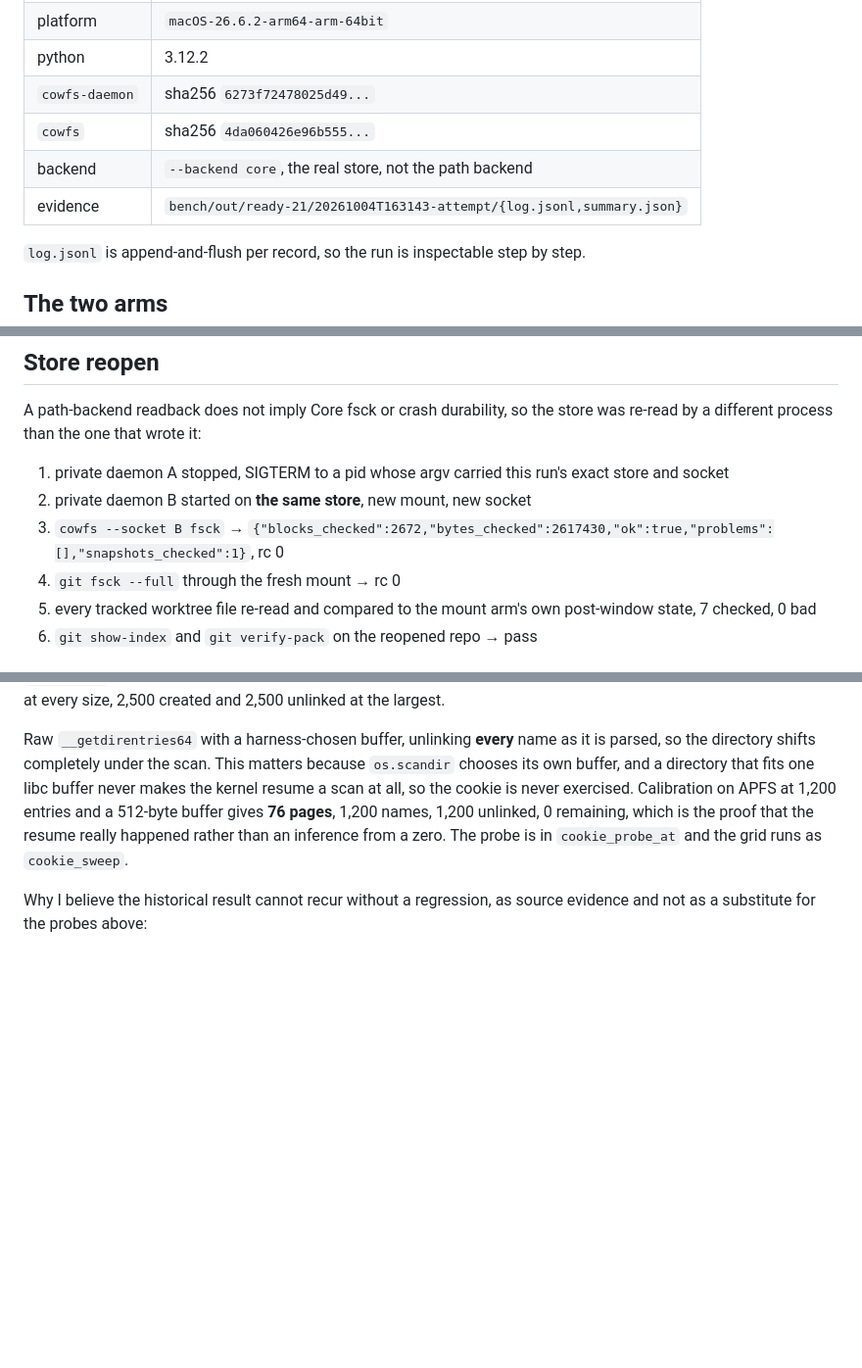
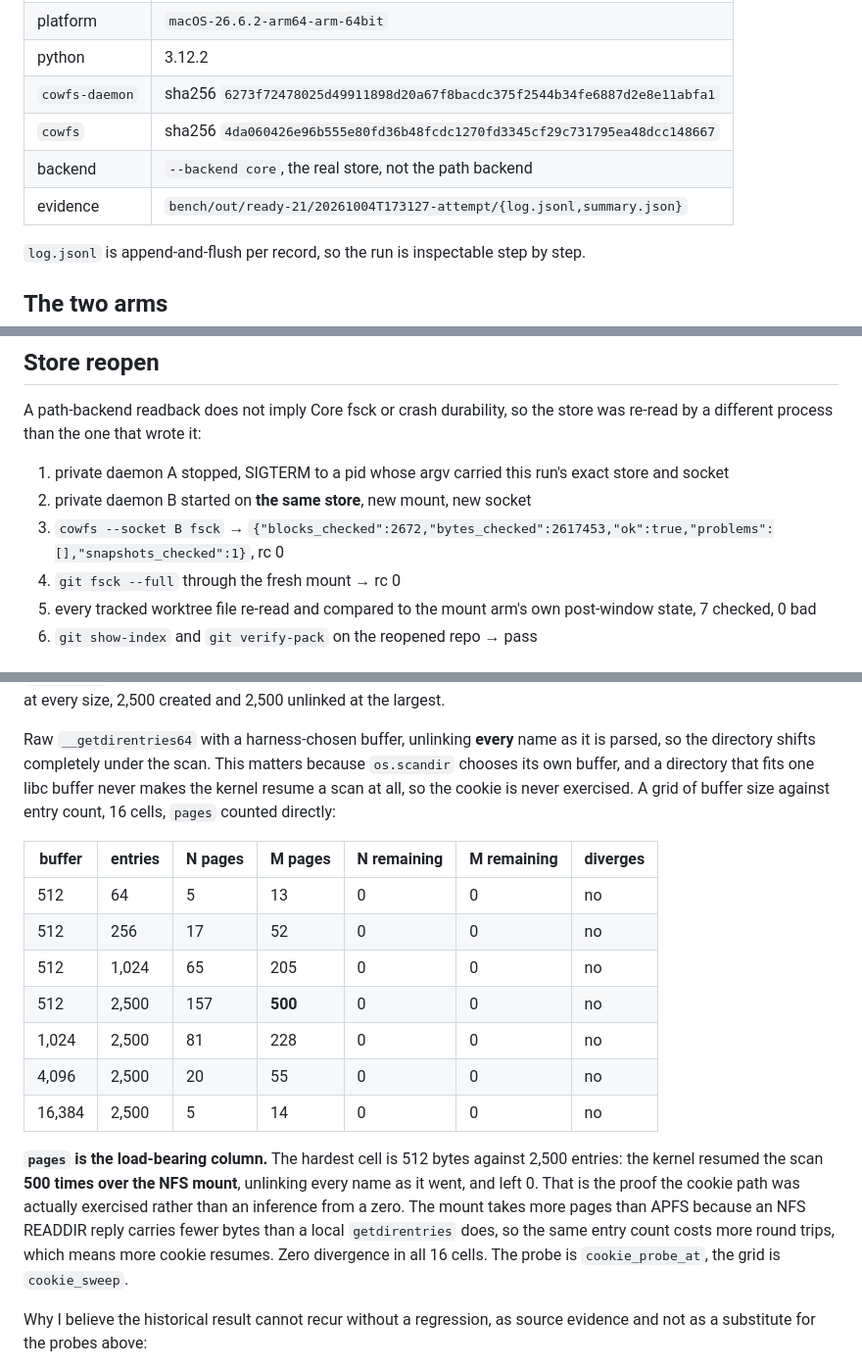
Before and after one commit to zeeshanhaque21/cowfs, a Markdown page: docs/verification/ready-21.md, 3 parts joined by grey strips. Shown at 98% size. Rendered like a GitHub page; blank space fills up the shorter version.

Commit message:
docs(ready-21): record the final run with the raw getdents64 cookie grid
Same 42-operation window, re-run under the wave lock after strengthening the
cookie probe, so the evidence path and the numbers come from one run.

The load-bearing addition is the getdents64 grid: 16 cells over buffer size
against entry count, with pages counted directly. At a 512-byte buffer and
2,500 entries the kernel resumed the scan 500 times over the NFS mount while
every name was unlinked underneath it, and left 0 entries, so the cookie path
is demonstrably exercised rather than assumed. Native took 157 pages and also
left 0. Zero divergence in every cell.

`cowfs fsck` after the reopen now reports 2617453 bytes checked.

```diff
--- a/docs/verification/ready-21.md
+++ b/docs/verification/ready-21.md
@@ -40,10 +40,10 @@ Identity of what produced the numbers:
 | git | `git version 2.56.0` |
 | platform | `macOS-26.6.2-arm64-arm-64bit` |
 | python | 3.12.2 |
-| `cowfs-daemon` | sha256 `6273f72478025d49...` |
-| `cowfs` | sha256 `4da060426e96b555...` |
+| `cowfs-daemon` | sha256 `6273f72478025d49911898d20a67f8bacdc375f2544b34fe6887d2e8e11abfa1` |
+| `cowfs` | sha256 `4da060426e96b555e80fd36b48fcdc1270fd3345cf29c731795ea48dcc148667` |
 | backend | `--backend core`, the real store, not the path backend |
-| evidence | `bench/out/ready-21/20261004T163143-attempt/{log.jsonl,summary.json}` |
+| evidence | `bench/out/ready-21/20261004T173127-attempt/{log.jsonl,summary.json}` |
 
 `log.jsonl` is append-and-flush per record, so the run is inspectable step by step.
 
@@ -153,7 +153,7 @@ a different process than the one that wrote it:
 
 1. private daemon A stopped, SIGTERM to a pid whose argv carried this run's exact store and socket
 2. private daemon B started on **the same store**, new mount, new socket
-3. `cowfs --socket B fsck` → `{"blocks_checked":2672,"bytes_checked":2617430,"ok":true,"problems":[],"snapshots_checked":1}`, rc 0
+3. `cowfs --socket B fsck` → `{"blocks_checked":2672,"bytes_checked":2617453,"ok":true,"problems":[],"snapshots_checked":1}`, rc 0
 4. `git fsck --full` through the fresh mount → rc 0
 5. every tracked worktree file re-read and compared to the mount arm's own post-window state,
    7 checked, 0 bad
@@ -187,10 +187,27 @@ Raw `__getdirentries64` with a harness-chosen buffer, unlinking **every** name a
 the directory shifts completely under the scan.
 This matters because `os.scandir` chooses its own buffer, and a directory that fits one libc buffer
 never makes the kernel resume a scan at all, so the cookie is never exercised.
-Calibration on APFS at 1,200 entries and a 512-byte buffer gives **76 pages**, 1,200 names,
-1,200 unlinked, 0 remaining, which is the proof that the resume really happened rather than an
-inference from a zero.
-The probe is in `cookie_probe_at` and the grid runs as `cookie_sweep`.
+A grid of buffer size against entry count, 16 cells, `pages` counted directly:
+
+| buffer | entries | N pages | M pages | N remaining | M remaining | diverges |
+| --- | --- | --- | --- | --- | --- | --- |
+| 512 | 64 | 5 | 13 | 0 | 0 | no |
+| 512 | 256 | 17 | 52 | 0 | 0 | no |
+| 512 | 1,024 | 65 | 205 | 0 | 0 | no |
+| 512 | 2,500 | 157 | **500** | 0 | 0 | no |
+| 1,024 | 2,500 | 81 | 228 | 0 | 0 | no |
+| 4,096 | 2,500 | 20 | 55 | 0 | 0 | no |
+| 16,384 | 2,500 | 5 | 14 | 0 | 0 | no |
+
+**`pages` is the load-bearing column.**
+The hardest cell is 512 bytes against 2,500 entries: the kernel resumed the scan **500 times over
+the NFS mount**, unlinking every name as it went, and left 0.
+That is the proof the cookie path was actually exercised rather than an inference from a zero.
+The mount takes more pages than APFS because an NFS READDIR reply carries fewer bytes than a local
+`getdirentries` does, so the same entry count costs more round trips, which means more cookie
+resumes.
+Zero divergence in all 16 cells.
+The probe is `cookie_probe_at`, the grid is `cookie_sweep`.
 
 Why I believe the historical result cannot recur without a regression, as source evidence and not
 as a substitute for the probes above:
```
